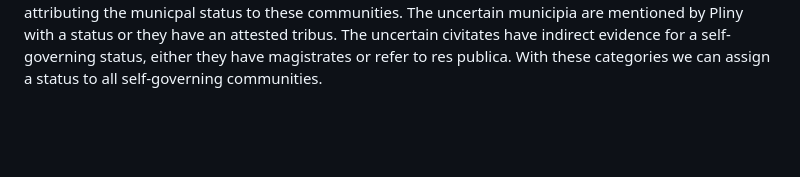
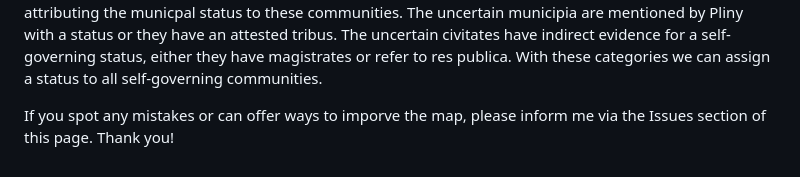
Before and after one commit to PHAHouten/CivitatesHispania, a Markdown page: README.md, the part around the change printed below. Drawn GitHub-style; blank space fills up the shorter version.

Commit message:
Add request for input README.md

```diff
--- a/README.md
+++ b/README.md
@@ -24,3 +25,5 @@ the colonial status is granted without the deduction of coloni; these are honori
 * **civitas** these are self-governing communities for which we have no evidence of their status. They are considered self-goverining as they hold magistrates or refer to themselves as civitas or res publica. These include the civitates peregrinae (communities of foreigners). However, as we can see in the Naturalis Historia by Pliny (Book III and IV), these civitates could obtain different rights. Most were stipendiary (tribute paying); however, some were oppida libera (free towns) and as such exempted from taxes. The development and extent of these statuses and privileges is a debate in itself.
 
 In addition to the certain categories we have to add the doubted categories. The uncertain Municipia civium Romanorum are the Oppida Latina as mentioned by Pliny in his Naturalis Historia, which I believe became Roman municipia in the Julio-Claudian period. The unceratin Latin municipia have the Quirina tribus attested, but do not mention municipium in the epigraphic record. As we cannot be sure that the inhabitants enlisted within the Quirina tribe belonged to the community, we must remain careful attributing the municpal status to these communities. The uncertain municipia are mentioned by Pliny with a status or they have an attested tribus. The uncertain civitates have indirect evidence for a self-governing status, either they have magistrates or refer to res publica. With these categories we can assign a status to all self-governing communities.
+
+If you spot any mistakes or can offer ways to imporve the map, please inform me via the Issues section of this page. Thank you!
```
Also changed, not shown: other parts of README.md (+2 -1 lines).
